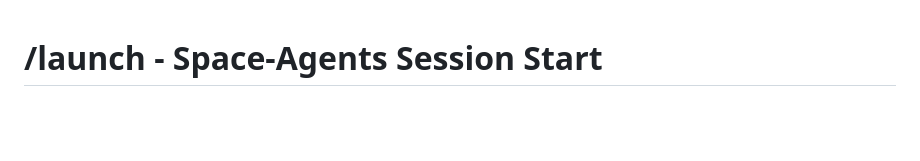
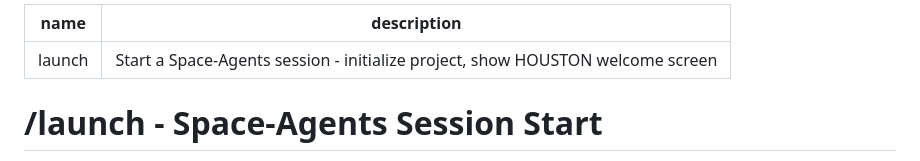
Before and after one commit to thebrownproject/space-agents, a Markdown page: skills/launch/SKILL.md, the part around the change. Drawn GitHub-style; blank space fills up the shorter version.

Commit message:
Add frontmatter to skills for slash command registration

```diff
--- a/skills/launch/SKILL.md
+++ b/skills/launch/SKILL.md
@@ -1,3 +1,8 @@
+---
+name: launch
+description: Start a Space-Agents session - initialize project, show HOUSTON welcome screen
+---
+
 # /launch - Space-Agents Session Start
 
 Initialize a Space-Agents session. Sets up project structure, database, and displays the mission control welcome screen.
```
Also changed, not shown: skills/dock/SKILL.md (+5 -0 lines).
